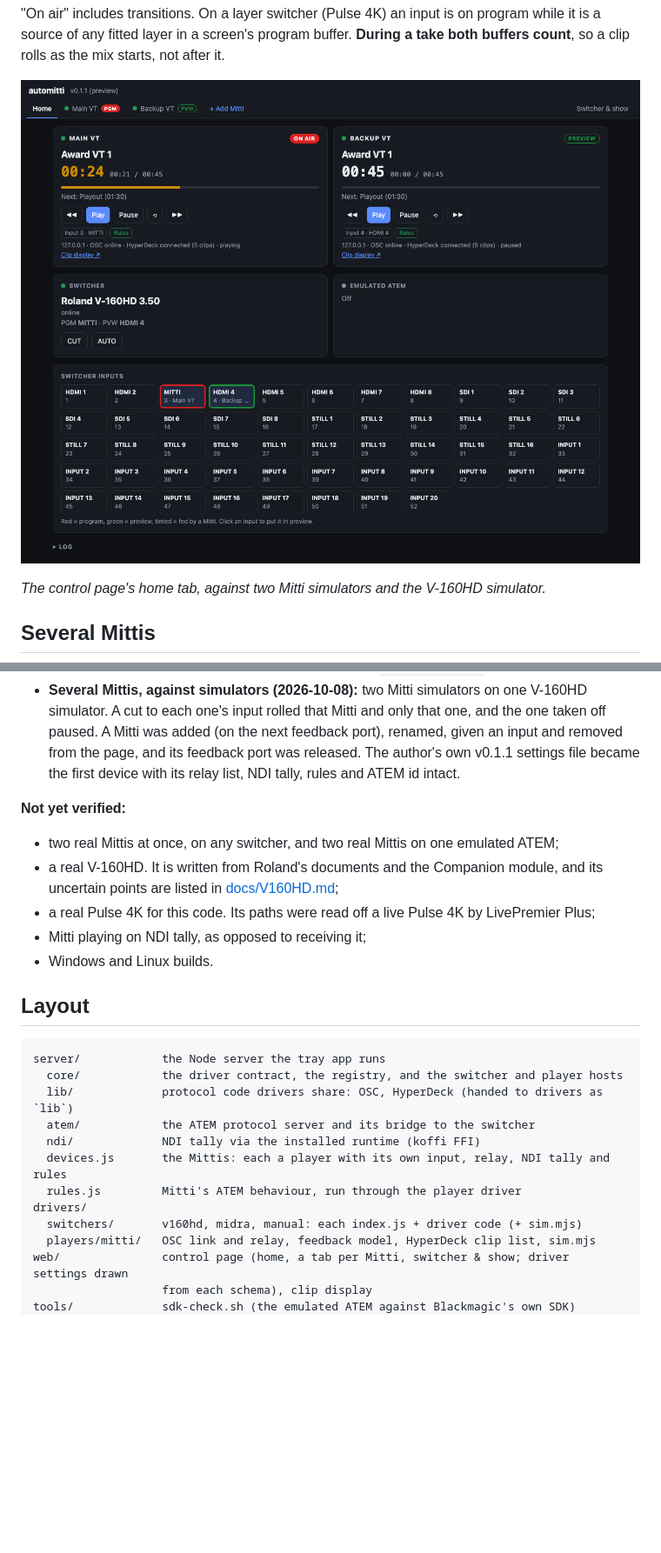
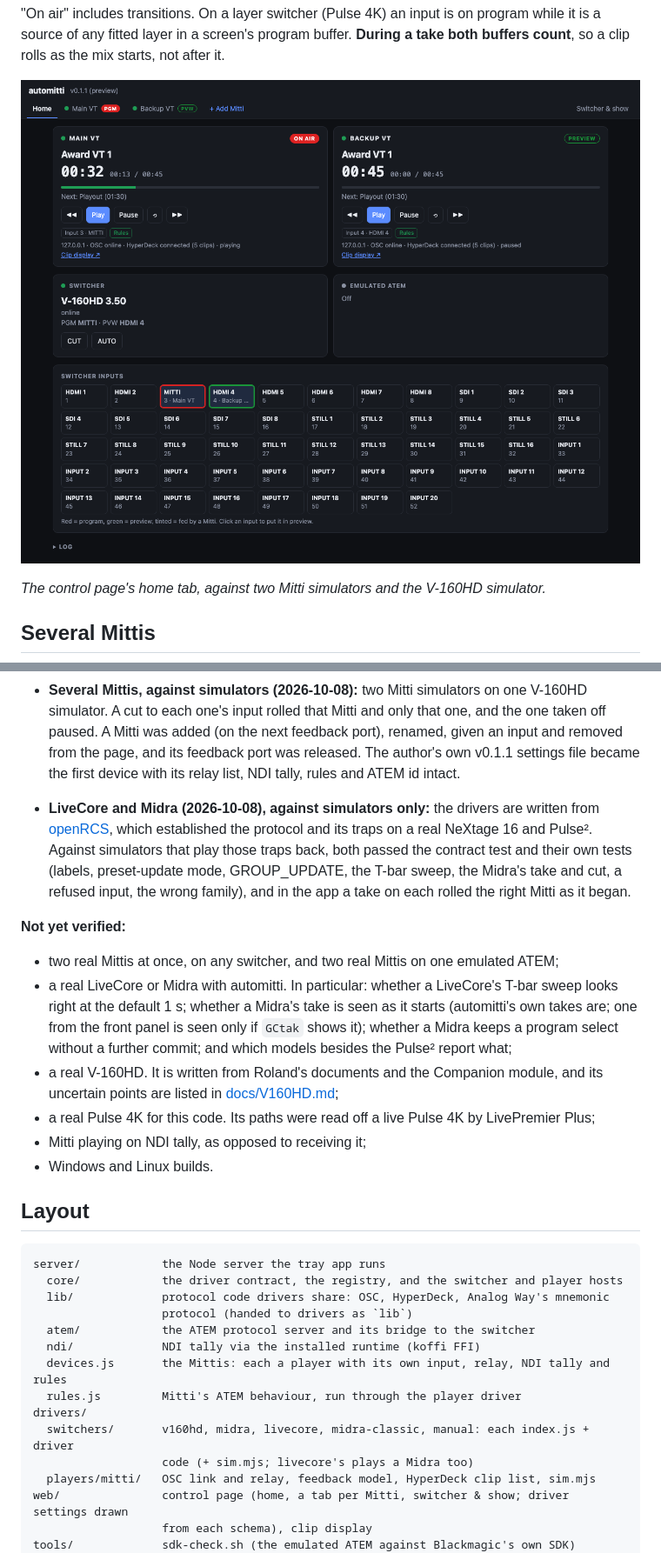
Before and after one commit to stoatworks-labs/automitti, a Markdown page: README.md, 2 parts joined by grey strips. Shown at 87% size. Drawn GitHub-style; pictures changed too: docs/screenshots/control.png; blank space fills up the shorter version.

````diff
--- a/README.md
+++ b/README.md
@@ -224,8 +230,19 @@ On 2026-09-29, on the author's Mac:
   removed from the page, and its feedback port was released. The author's own v0.1.1 settings
   file became the first device with its relay list, NDI tally, rules and ATEM id intact.
 
+- **LiveCore and Midra (2026-10-08), against simulators only:** the drivers are written from
+  [openRCS](https://github.com/stoatworks-labs/openrcs), which established the protocol and its
+  traps on a real NeXtage 16 and Pulse². Against simulators that play those traps back, both
+  passed the contract test and their own tests (labels, preset-update mode, GROUP_UPDATE, the
+  T-bar sweep, the Midra's take and cut, a refused input, the wrong family), and in the app a
+  take on each rolled the right Mitti as it began.
+
 **Not yet verified:**
 - two real Mittis at once, on any switcher, and two real Mittis on one emulated ATEM;
+- a real LiveCore or Midra with automitti. In particular: whether a LiveCore's T-bar sweep
+  looks right at the default 1 s; whether a Midra's take is seen as it starts (automitti's own
+  takes are; one from the front panel is seen only if `GCtak` shows it); whether a Midra keeps a
+  program select without a further commit; and which models besides the Pulse² report what;
 - a real V-160HD. It is written from Roland's documents and the Companion module, and its
   uncertain points are listed in [docs/V160HD.md](docs/V160HD.md);
 - a real Pulse 4K for this code. Its paths were read off a live Pulse 4K by LivePremier Plus;
@@ -237,13 +254,15 @@ On 2026-09-29, on the author's Mac:
 ```
 server/            the Node server the tray app runs
   core/            the driver contract, the registry, and the switcher and player hosts
-  lib/             protocol code drivers share: OSC, HyperDeck (handed to drivers as `lib`)
+  lib/             protocol code drivers share: OSC, HyperDeck, Analog Way's mnemonic
+                   protocol (handed to drivers as `lib`)
   atem/            the ATEM protocol server and its bridge to the switcher
   ndi/             NDI tally via the installed runtime (koffi FFI)
   devices.js       the Mittis: each a player with its own input, relay, NDI tally and rules
   rules.js         Mitti's ATEM behaviour, run through the player driver
 drivers/
-  switchers/       v160hd, midra, manual: each index.js + driver code (+ sim.mjs)
+  switchers/       v160hd, midra, livecore, midra-classic, manual: each index.js + driver
+                   code (+ sim.mjs; livecore's plays a Midra too)
   players/mitti/   OSC link and relay, feedback model, HyperDeck clip list, sim.mjs
 web/               control page (home, a tab per Mitti, switcher & show; driver settings drawn
                    from each schema), clip display
````
Also changed, not shown: other parts of README.md (+11 -5 lines), docs/DRIVERS.md (+3 -1 lines), 10 other files.
